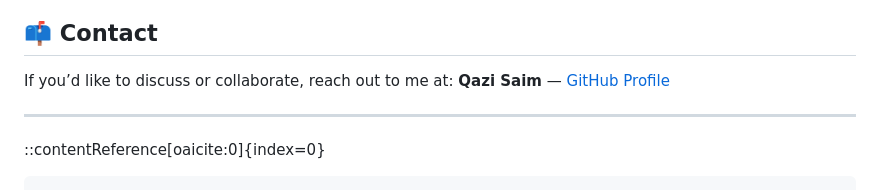
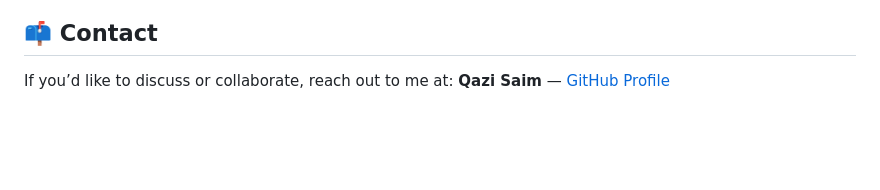
Before and after one commit to QaziSaim/Computer-Vision-Projects, a Markdown page: README.md, the part around the change. Rendered like a GitHub page; blank space fills up the shorter version.

````diff
--- a/README.md
+++ b/README.md
@@ -90,8 +90,3 @@ Here are some directions you could take these further:
 
 If you’d like to discuss or collaborate, reach out to me at:
 **Qazi Saim** — [GitHub Profile](https://github.com/QaziSaim)
-
----
-
-::contentReference[oaicite:0]{index=0}
-```
````
